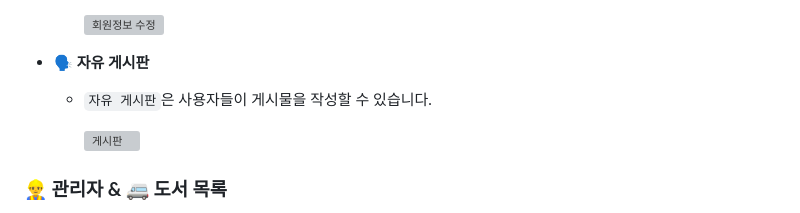
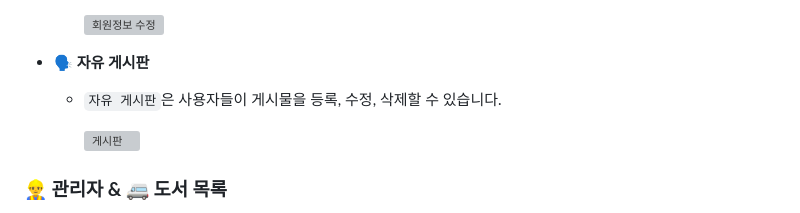
Before and after one commit to formaverick/bookproject, a Markdown page: README.md, the part around the change. GitHub-like rendering; grey boxes are pictures that could not be loaded.

```diff
--- a/README.md
+++ b/README.md
@@ -146,7 +146,7 @@
 
 - **🗣️ 자유 게시판**
 
-  - `자유 게시판`은 사용자들이 게시물을 작성할 수 있습니다.
+  - `자유 게시판`은 사용자들이 게시물을 등록, 수정, 삭제할 수 있습니다.
 
      ![게시판](https://github.com/user-attachments/assets/3532064a-89d5-49ac-877f-a7784009fd29)
 
```
